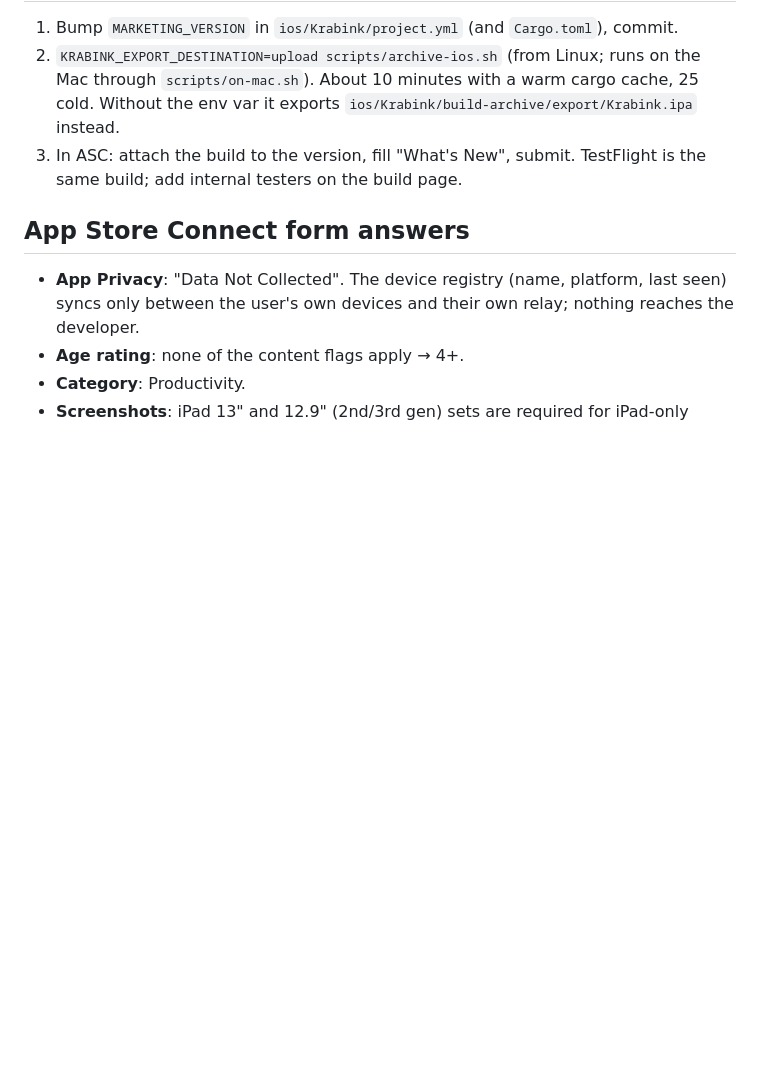
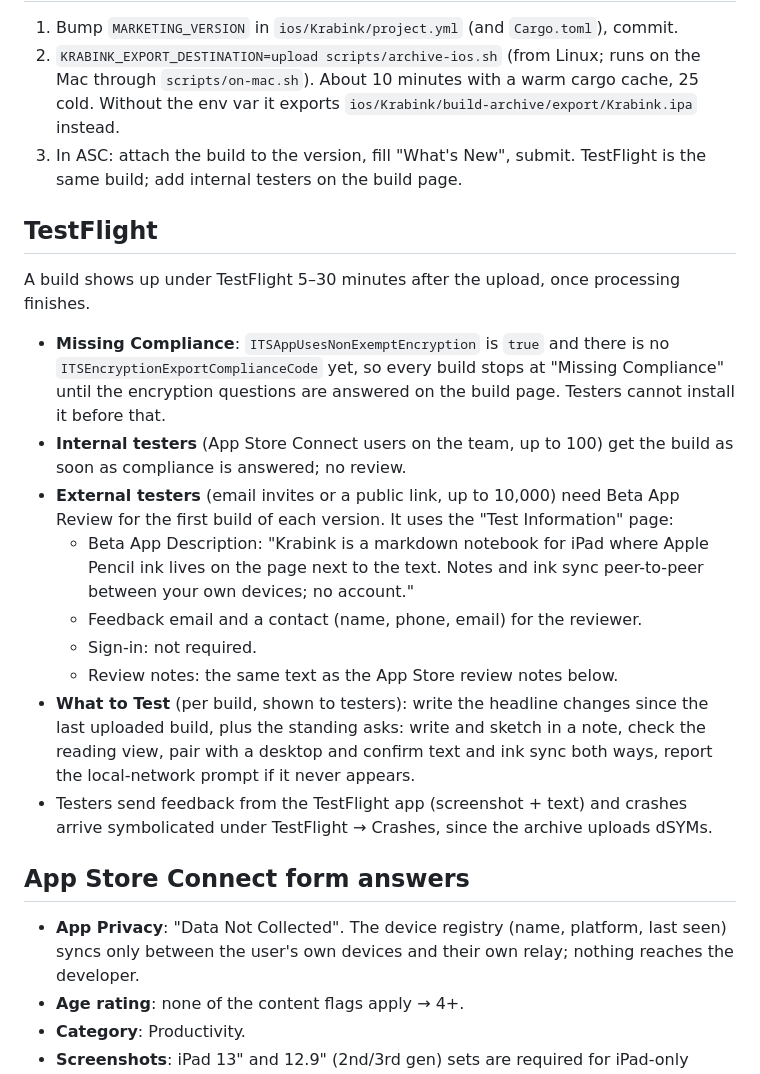
Before and after one commit to uttarayan21/krabink, a Markdown page: docs/release-ios.md, the part around the change. Drawn GitHub-style; blank space fills up the shorter version.

Commit message:
Add TestFlight docs and privacy policy

```diff
--- a/docs/release-ios.md
+++ b/docs/release-ios.md
@@ -51,6 +51,35 @@ the app actually does.
 3. In ASC: attach the build to the version, fill "What's New", submit.
    TestFlight is the same build; add internal testers on the build page.
 
+## TestFlight
+
+A build shows up under TestFlight 5–30 minutes after the upload, once
+processing finishes.
+
+- **Missing Compliance**: `ITSAppUsesNonExemptEncryption` is `true` and
+  there is no `ITSEncryptionExportComplianceCode` yet, so every build
+  stops at "Missing Compliance" until the encryption questions are
+  answered on the build page. Testers cannot install it before that.
+- **Internal testers** (App Store Connect users on the team, up to 100)
+  get the build as soon as compliance is answered; no review.
+- **External testers** (email invites or a public link, up to 10,000)
+  need Beta App Review for the first build of each version. It uses the
+  "Test Information" page:
+  - Beta App Description: "Krabink is a markdown notebook for iPad where
+    Apple Pencil ink lives on the page next to the text. Notes and ink
+    sync peer-to-peer between your own devices; no account."
+  - Feedback email and a contact (name, phone, email) for the reviewer.
+  - Sign-in: not required.
+  - Review notes: the same text as the App Store review notes below.
+- **What to Test** (per build, shown to testers): write the headline
+  changes since the last uploaded build, plus the standing asks: write
+  and sketch in a note, check the reading view, pair with a desktop and
+  confirm text and ink sync both ways, report the local-network prompt
+  if it never appears.
+- Testers send feedback from the TestFlight app (screenshot + text) and
+  crashes arrive symbolicated under TestFlight → Crashes, since the
+  archive uploads dSYMs.
+
 ## App Store Connect form answers
 
 - **App Privacy**: "Data Not Collected". The device registry (name,
```
Also changed, not shown: docs/privacy.md (added, +19 -0 lines).
